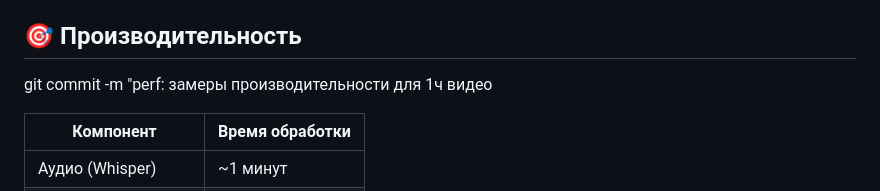
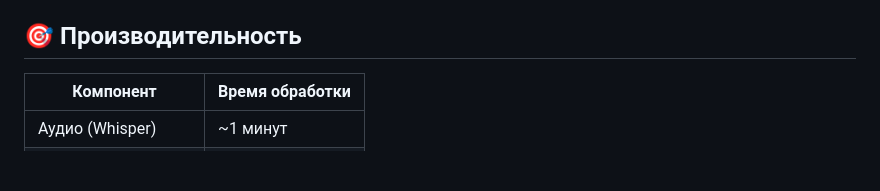
Before and after one commit to sokolovea/python-ai-hackathon-mipt-2025, a Markdown page: README.md, the part around the change. Rendered like a GitHub page; blank space fills up the shorter version.

```diff
--- a/README.md
+++ b/README.md
@@ -62,7 +62,6 @@ docker-compose down && docker-compose up --build
 - `summary.pdf` - PDF версия лекции
 
 ## 🎯 Производительность
-git commit -m "perf: замеры производительности для 1ч видео
 
 | Компонент          | Время обработки  |
 |--------------------|------------------|
```
